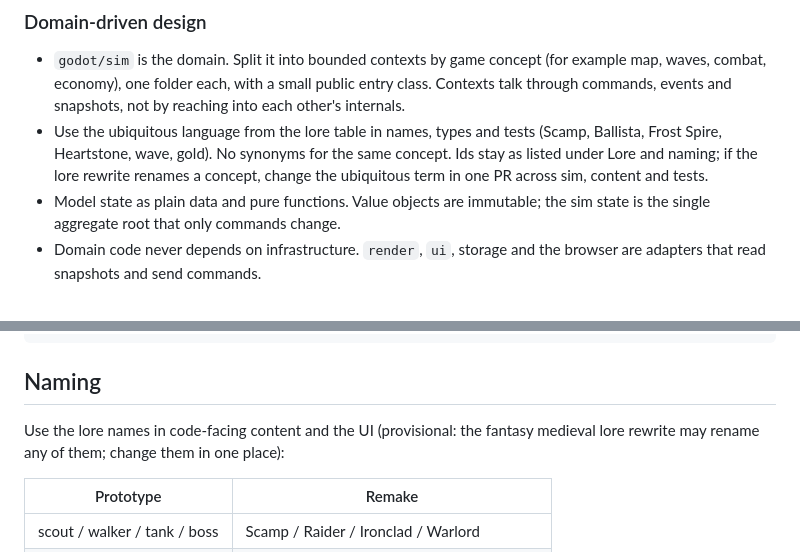
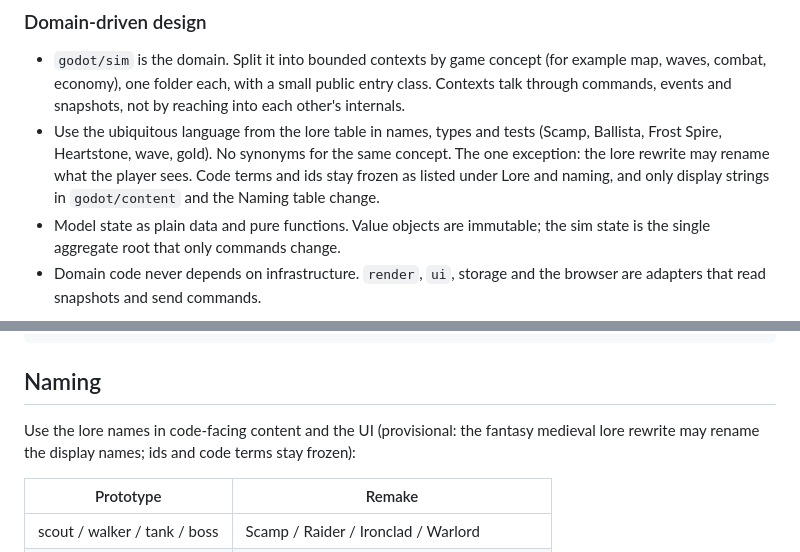
Before and after one commit to juanpalopez/psychic-bassoon, a Markdown page: CLAUDE.md, 2 parts joined by grey strips. Drawn GitHub-style.

```diff
--- a/CLAUDE.md
+++ b/CLAUDE.md
@@ -65,7 +65,7 @@ fixtures/    JSON exported from the TypeScript sim: the oracle for the port
 ### Domain-driven design
 
 - `godot/sim` is the domain. Split it into bounded contexts by game concept (for example map, waves, combat, economy), one folder each, with a small public entry class. Contexts talk through commands, events and snapshots, not by reaching into each other's internals.
-- Use the ubiquitous language from the lore table in names, types and tests (Scamp, Ballista, Frost Spire, Heartstone, wave, gold). No synonyms for the same concept. Ids stay as listed under Lore and naming; if the lore rewrite renames a concept, change the ubiquitous term in one PR across sim, content and tests.
+- Use the ubiquitous language from the lore table in names, types and tests (Scamp, Ballista, Frost Spire, Heartstone, wave, gold). No synonyms for the same concept. The one exception: the lore rewrite may rename what the player sees. Code terms and ids stay frozen as listed under Lore and naming, and only display strings in `godot/content` and the Naming table change.
 - Model state as plain data and pure functions. Value objects are immutable; the sim state is the single aggregate root that only commands change.
 - Domain code never depends on infrastructure. `render`, `ui`, storage and the browser are adapters that read snapshots and send commands.
 
@@ -174,7 +174,7 @@ gh project item-edit --id <ITEM_ID> --project-id PVT_kwHOAE0fRc4Blqiu \
 
 ## Naming
 
-Use the lore names in code-facing content and the UI (provisional: the fantasy medieval lore rewrite may rename any of them; change them in one place):
+Use the lore names in code-facing content and the UI (provisional: the fantasy medieval lore rewrite may rename the display names; ids and code terms stay frozen):
 
 | Prototype | Remake |
 | --- | --- |
```
Also changed, not shown: docs/PLAN.md (+4 -4 lines).
